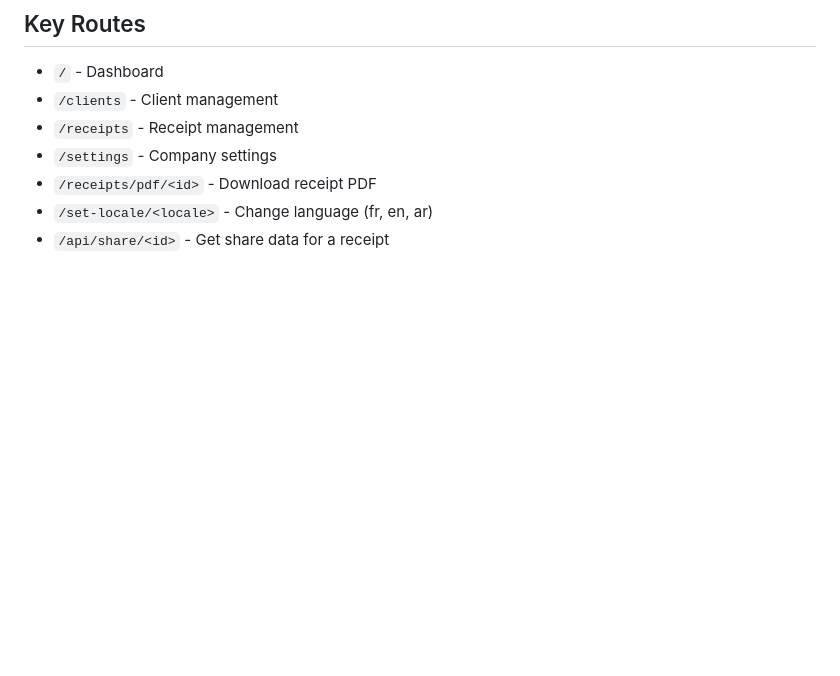
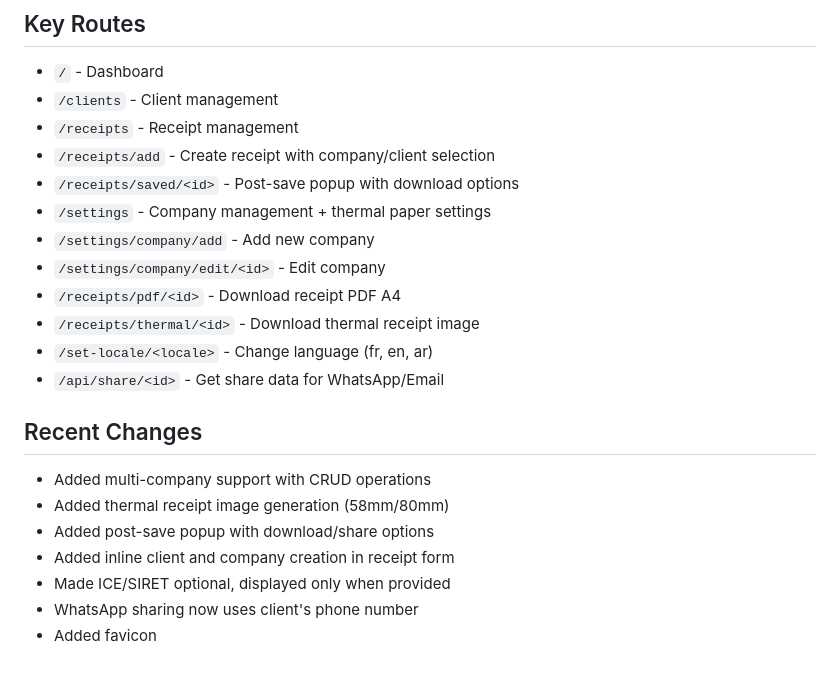
Before and after one commit to moa-digitalagency/QuickReceipt, a Markdown page: replit.md, the part around one of its changes. GitHub-like rendering; blank space fills up the shorter version.

```diff
--- a/replit.md
+++ b/replit.md
@@ -80,7 +90,21 @@ The application runs on port 5000.
 - `/` - Dashboard
 - `/clients` - Client management
 - `/receipts` - Receipt management
-- `/settings` - Company settings
-- `/receipts/pdf/<id>` - Download receipt PDF
+- `/receipts/add` - Create receipt with company/client selection
+- `/receipts/saved/<id>` - Post-save popup with download options
+- `/settings` - Company management + thermal paper settings
+- `/settings/company/add` - Add new company
+- `/settings/company/edit/<id>` - Edit company
+- `/receipts/pdf/<id>` - Download receipt PDF A4
+- `/receipts/thermal/<id>` - Download thermal receipt image
 - `/set-locale/<locale>` - Change language (fr, en, ar)
-- `/api/share/<id>` - Get share data for a receipt
+- `/api/share/<id>` - Get share data for WhatsApp/Email
+
+## Recent Changes
+- Added multi-company support with CRUD operations
+- Added thermal receipt image generation (58mm/80mm)
+- Added post-save popup with download/share options
+- Added inline client and company creation in receipt form
+- Made ICE/SIRET optional, displayed only when provided
+- WhatsApp sharing now uses client's phone number
+- Added favicon
```
Also changed, not shown: other parts of replit.md (+20 -10 lines).
